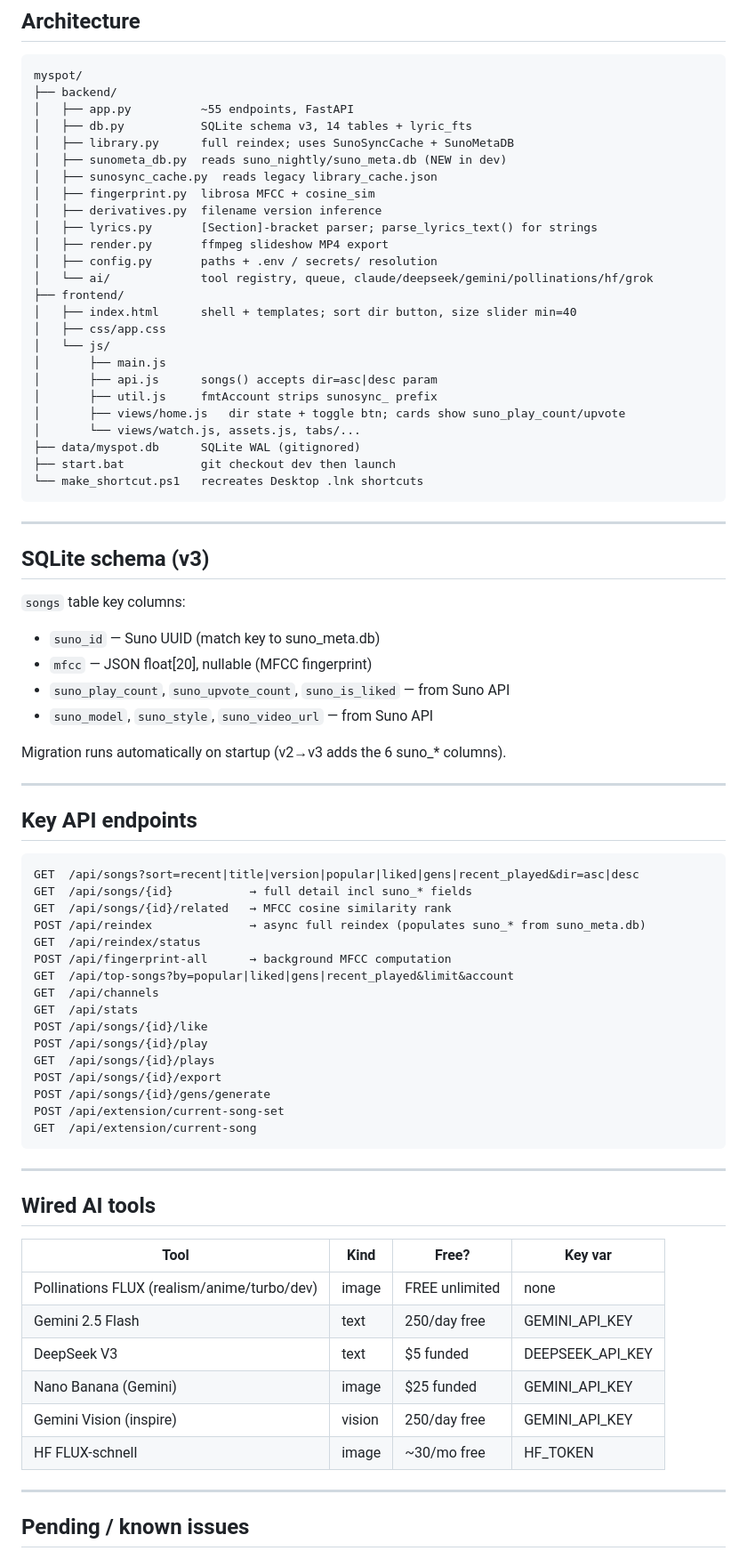
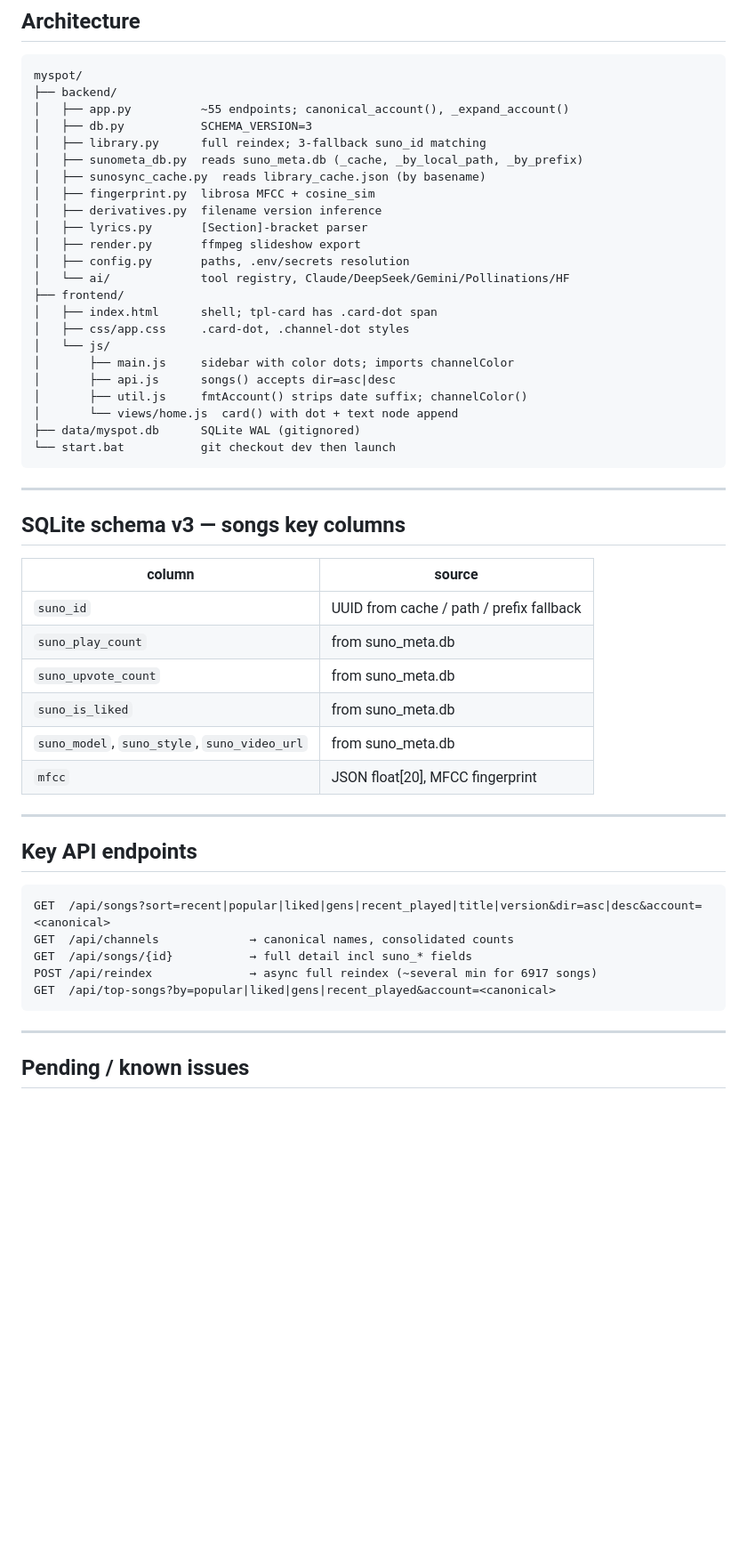
Before and after one commit to lucyellu/myspot, a Markdown page: STATE.md, the part around one of its changes. Shown at 89% size. GitHub-like rendering; blank space fills up the shorter version.

Commit message:
Update STATE.md with full session handoff
Co-Authored-By: Claude Sonnet 4.6 <noreply@anthropic.com>

````diff
--- a/STATE.md
+++ b/STATE.md
@@ -78,78 +61,53 @@ C:\Users\lucyl\Desktop\suno_nightly\setup_scheduler.ps1
 ```
 myspot/
 ├── backend/
-│   ├── app.py          ~55 endpoints, FastAPI
-│   ├── db.py           SQLite schema v3, 14 tables + lyric_fts
-│   ├── library.py      full reindex; uses SunoSyncCache + SunoMetaDB
-│   ├── sunometa_db.py  reads suno_nightly/suno_meta.db (NEW in dev)
-│   ├── sunosync_cache.py  reads legacy library_cache.json
+│   ├── app.py          ~55 endpoints; canonical_account(), _expand_account()
+│   ├── db.py           SCHEMA_VERSION=3
+│   ├── library.py      full reindex; 3-fallback suno_id matching
+│   ├── sunometa_db.py  reads suno_meta.db (_cache, _by_local_path, _by_prefix)
+│   ├── sunosync_cache.py  reads library_cache.json (by basename)
 │   ├── fingerprint.py  librosa MFCC + cosine_sim
 │   ├── derivatives.py  filename version inference
-│   ├── lyrics.py       [Section]-bracket parser; parse_lyrics_text() for strings
-│   ├── render.py       ffmpeg slideshow MP4 export
-│   ├── config.py       paths + .env / secrets/ resolution
-│   └── ai/             tool registry, queue, claude/deepseek/gemini/pollinations/hf/grok
+│   ├── lyrics.py       [Section]-bracket parser
+│   ├── render.py       ffmpeg slideshow export
+│   ├── config.py       paths, .env/secrets resolution
+│   └── ai/             tool registry, Claude/DeepSeek/Gemini/Pollinations/HF
 ├── frontend/
-│   ├── index.html      shell + templates; sort dir button, size slider min=40
-│   ├── css/app.css
+│   ├── index.html      shell; tpl-card has .card-dot span
+│   ├── css/app.css     .card-dot, .channel-dot styles
 │   └── js/
-│       ├── main.js
-│       ├── api.js      songs() accepts dir=asc|desc param
-│       ├── util.js     fmtAccount strips sunosync_ prefix
-│       ├── views/home.js   dir state + toggle btn; cards show suno_play_count/upvote
-│       └── views/watch.js, assets.js, tabs/...
+│       ├── main.js     sidebar with color dots; imports channelColor
+│       ├── api.js      songs() accepts dir=asc|desc
+│       ├── util.js     fmtAccount() strips date suffix; channelColor()
+│       └── views/home.js  card() with dot + text node append
 ├── data/myspot.db      SQLite WAL (gitignored)
-├── start.bat           git checkout dev then launch
-└── make_shortcut.ps1   recreates Desktop .lnk shortcuts
+└── start.bat           git checkout dev then launch
 ```
 
 ---
 
-## SQLite schema (v3)
+## SQLite schema v3 — songs key columns
 
-`songs` table key columns:
-- `suno_id` — Suno UUID (match key to suno_meta.db)
-- `mfcc` — JSON float[20], nullable (MFCC fingerprint)
-- `suno_play_count`, `suno_upvote_count`, `suno_is_liked` — from Suno API
-- `suno_model`, `suno_style`, `suno_video_url` — from Suno API
-
-Migration runs automatically on startup (v2→v3 adds the 6 suno_* columns).
+| column | source |
+|---|---|
+| `suno_id` | UUID from cache / path / prefix fallback |
+| `suno_play_count` | from suno_meta.db |
+| `suno_upvote_count` | from suno_meta.db |
+| `suno_is_liked` | from suno_meta.db |
+| `suno_model`, `suno_style`, `suno_video_url` | from suno_meta.db |
+| `mfcc` | JSON float[20], MFCC fingerprint |
 
 ---
 
 ## Key API endpoints
 
 ```
-GET  /api/songs?sort=recent|title|version|popular|liked|gens|recent_played&dir=asc|desc
+GET  /api/songs?sort=recent|popular|liked|gens|recent_played|title|version&dir=asc|desc&account=<canonical>
+GET  /api/channels             → canonical names, consolidated counts
 GET  /api/songs/{id}           → full detail incl suno_* fields
-GET  /api/songs/{id}/related   → MFCC cosine similarity rank
-POST /api/reindex              → async full reindex (populates suno_* from suno_meta.db)
-GET  /api/reindex/status
-POST /api/fingerprint-all      → background MFCC computation
-GET  /api/top-songs?by=popular|liked|gens|recent_played&limit&account
-GET  /api/channels
-GET  /api/stats
-POST /api/songs/{id}/like
-POST /api/songs/{id}/play
-GET  /api/songs/{id}/plays
-POST /api/songs/{id}/export
-POST /api/songs/{id}/gens/generate
-POST /api/extension/current-song-set
-GET  /api/extension/current-song
+POST /api/reindex              → async full reindex (~several min for 6917 songs)
+GET  /api/top-songs?by=popular|liked|gens|recent_played&account=<canonical>
 ```
-
----
-
-## Wired AI tools
-
-| Tool | Kind | Free? | Key var |
-|---|---|---|---|
-| Pollinations FLUX (realism/anime/turbo/dev) | image | FREE unlimited | none |
-| Gemini 2.5 Flash | text | 250/day free | GEMINI_API_KEY |
-| DeepSeek V3 | text | $5 funded | DEEPSEEK_API_KEY |
-| Nano Banana (Gemini) | image | $25 funded | GEMINI_API_KEY |
-| Gemini Vision (inspire) | vision | 250/day free | GEMINI_API_KEY |
-| HF FLUX-schnell | image | ~30/mo free | HF_TOKEN |
 
 ---
 
````
Also changed, not shown: other parts of STATE.md (+36 -53 lines).
